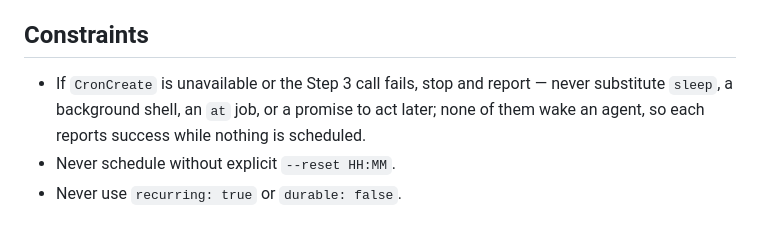
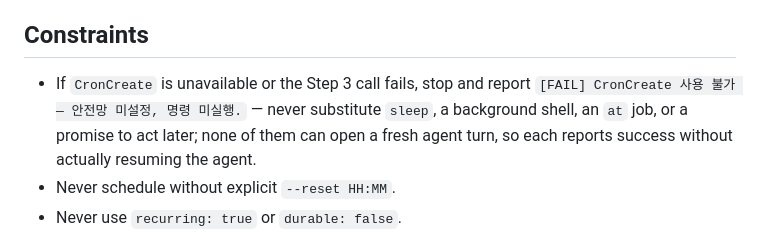
Before and after one commit to dEitY719/session-skills, a Markdown page: skills/rate-limit-guard/SKILL.md, the part around the change. Rendered like a GitHub page.

```diff
--- a/skills/rate-limit-guard/SKILL.md
+++ b/skills/rate-limit-guard/SKILL.md
@@ -70,10 +70,11 @@ place** — that is exactly when the safety net should fire.
 
 ## Constraints
 
-- If `CronCreate` is unavailable or the Step 3 call fails, stop and report —
-  never substitute `sleep`, a background shell, an `at` job, or a promise to
-  act later; none of them wake an agent, so each reports success while
-  nothing is scheduled.
+- If `CronCreate` is unavailable or the Step 3 call fails, stop and report
+  `[FAIL] CronCreate 사용 불가 — 안전망 미설정, 명령 미실행.` — never substitute
+  `sleep`, a background shell, an `at` job, or a promise to act later; none of
+  them can open a fresh agent turn, so each reports success without actually
+  resuming the agent.
 - Never schedule without explicit `--reset HH:MM`.
 - Never use `recurring: true` or `durable: false`.
 - Never auto-cleanup on transient errors.
```
Also changed, not shown: skills/resume-after-limit/SKILL.md (+4 -3 lines).
